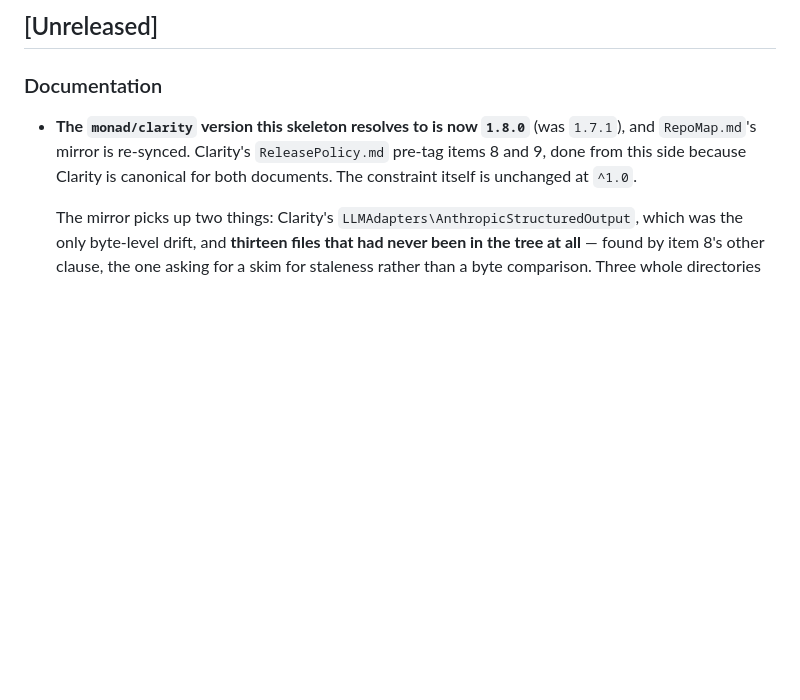
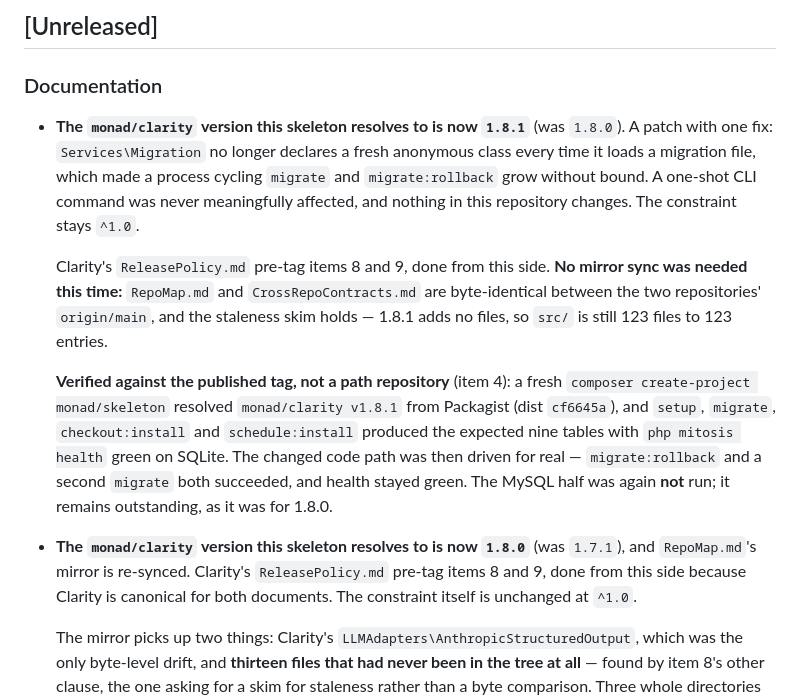
Before and after one commit to gaiaco-io/monad-skeleton, a Markdown page: CHANGELOG.md, the part around the change. Drawn GitHub-style; blank space fills up the shorter version.

Commit message:
Record Clarity 1.8.1 and its health run
Clarity ReleasePolicy.md pre-tag items 4, 8 and 9, done from this side.

- README's Status line records that monad/clarity ^1.0 now resolves to 1.8.1,
  was 1.8.0. The skeleton's own version stays 1.2.0.
- No mirror sync needed: RepoMap.md and CrossRepoContracts.md are
  byte-identical between both repositories' origin/main, and 1.8.1 adds no
  files, so src/ is still 123 files to 123 entries.

Item 4 against the published tag: a fresh create-project resolved
monad/clarity v1.8.1 from Packagist (dist cf6645a); setup, migrate,
checkout:install and schedule:install gave the expected nine tables and
mitosis health was green on SQLite. migrate:rollback and a second migrate,
the path the fix touches, both succeeded. MySQL half still not run.

Skeleton suite green at 87 tests / 168 assertions.

Co-Authored-By: Claude Opus 5.5 <noreply@anthropic.com>
Claude-Session: https://claude.ai/code/session_01Hbpob8pGzeciFGoW5MVBL8

```diff
--- a/CHANGELOG.md
+++ b/CHANGELOG.md
@@ -7,6 +7,24 @@ All notable changes to `monad/skeleton` are documented in this file. Format foll
 ## [Unreleased]
 
 ### Documentation
+- **The `monad/clarity` version this skeleton resolves to is now `1.8.1`** (was `1.8.0`). A
+  patch with one fix: `Services\Migration` no longer declares a fresh anonymous class every time
+  it loads a migration file, which made a process cycling `migrate` and `migrate:rollback` grow
+  without bound. A one-shot CLI command was never meaningfully affected, and nothing in this
+  repository changes. The constraint stays `^1.0`.
+
+  Clarity's `ReleasePolicy.md` pre-tag items 8 and 9, done from this side. **No mirror sync was
+  needed this time:** `RepoMap.md` and `CrossRepoContracts.md` are byte-identical between the two
+  repositories' `origin/main`, and the staleness skim holds — 1.8.1 adds no files, so `src/` is
+  still 123 files to 123 entries.
+
+  **Verified against the published tag, not a path repository** (item 4): a fresh
+  `composer create-project monad/skeleton` resolved `monad/clarity v1.8.1` from Packagist (dist
+  `cf6645a`), and `setup`, `migrate`, `checkout:install` and `schedule:install` produced the
+  expected nine tables with `php mitosis health` green on SQLite. The changed code path was then
+  driven for real — `migrate:rollback` and a second `migrate` both succeeded, and health stayed
+  green. The MySQL half was again **not** run; it remains outstanding, as it was for 1.8.0.
+
 - **The `monad/clarity` version this skeleton resolves to is now `1.8.0`** (was `1.7.1`), and
   `RepoMap.md`'s mirror is re-synced. Clarity's `ReleasePolicy.md` pre-tag items 8 and 9, done
   from this side because Clarity is canonical for both documents. The constraint itself is
```
Also changed, not shown: README.md (+1 -1 lines).
